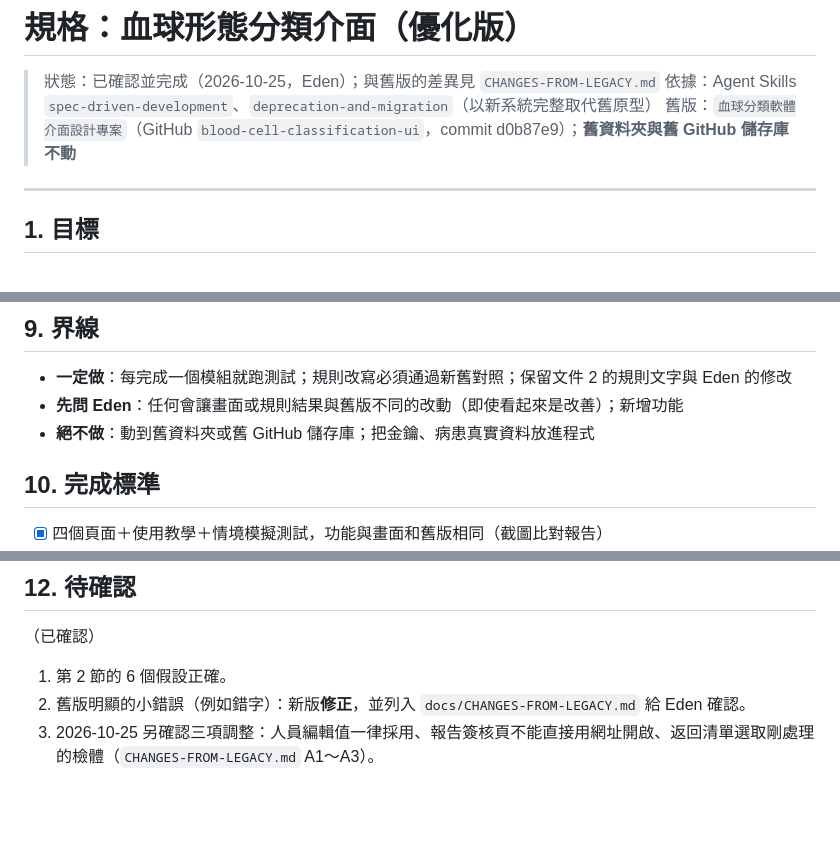
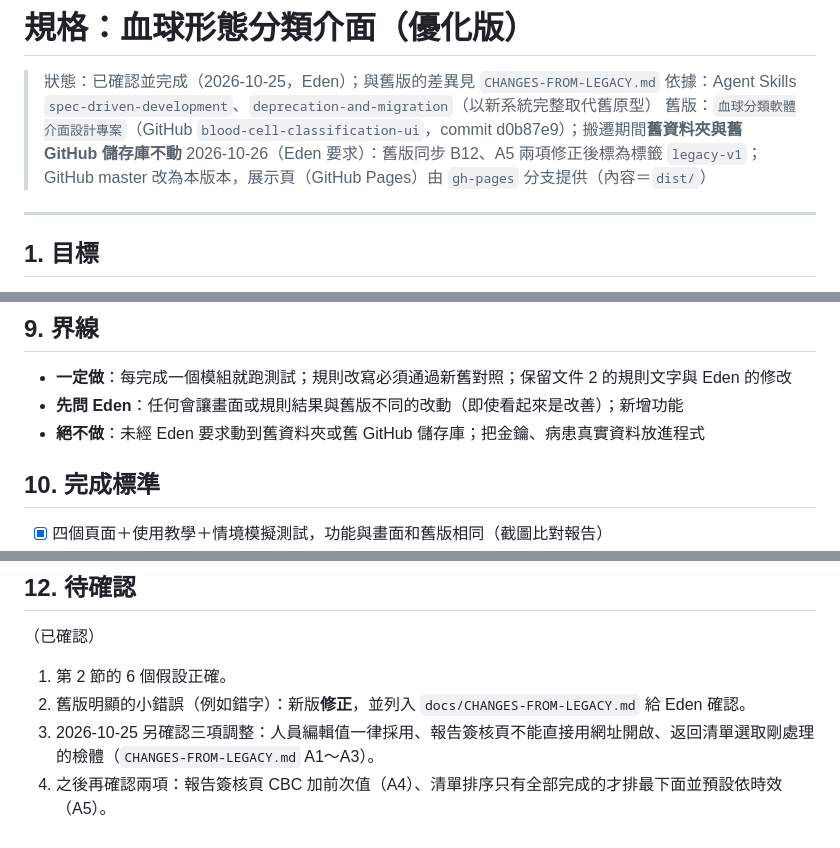
Before and after one commit to lindedeEden/blood-cell-classification-ui, a Markdown page: docs/SPEC.md, 3 parts joined by grey strips. GitHub-like rendering; blank space fills up the shorter version.

Commit message:
docs: SPEC、CHANGES 補上 legacy-v1、GitHub Pages（gh-pages）與 A4、A5
Co-Authored-By: Claude Opus 5.5 <noreply@anthropic.com>
Claude-Session: https://claude.ai/code/session_01KzGKdBz3d8d1vnuGcMNpuP

```diff
--- a/docs/SPEC.md
+++ b/docs/SPEC.md
@@ -2,7 +2,8 @@
 
 > 狀態：已確認並完成（2026-10-25，Eden）；與舊版的差異見 `CHANGES-FROM-LEGACY.md`
 > 依據：Agent Skills `spec-driven-development`、`deprecation-and-migration`（以新系統完整取代舊原型）
-> 舊版：`血球分類軟體介面設計專案`（GitHub `blood-cell-classification-ui`，commit d0b87e9）；**舊資料夾與舊 GitHub 儲存庫不動**
+> 舊版：`血球分類軟體介面設計專案`（GitHub `blood-cell-classification-ui`，commit d0b87e9）；搬遷期間**舊資料夾與舊 GitHub 儲存庫不動**
+> 2026-10-26（Eden 要求）：舊版同步 B12、A5 兩項修正後標為標籤 `legacy-v1`；GitHub master 改為本版本，展示頁（GitHub Pages）由 `gh-pages` 分支提供（內容＝`dist/`）
 
 ---
 
@@ -97,7 +98,7 @@ export function intakeRoute(spec: Specimen): 'Follow-up' | 'Digital Review' {
 
 - **一定做**：每完成一個模組就跑測試；規則改寫必須通過新舊對照；保留文件 2 的規則文字與 Eden 的修改
 - **先問 Eden**：任何會讓畫面或規則結果與舊版不同的改動（即使看起來是改善）；新增功能
-- **絕不做**：動到舊資料夾或舊 GitHub 儲存庫；把金鑰、病患真實資料放進程式
+- **絕不做**：未經 Eden 要求動到舊資料夾或舊 GitHub 儲存庫；把金鑰、病患真實資料放進程式
 
 ## 10. 完成標準
 
@@ -125,3 +126,4 @@ export function intakeRoute(spec: Specimen): 'Follow-up' | 'Digital Review' {
 1. 第 2 節的 6 個假設正確。
 2. 舊版明顯的小錯誤（例如錯字）：新版**修正**，並列入 `docs/CHANGES-FROM-LEGACY.md` 給 Eden 確認。
 3. 2026-10-25 另確認三項調整：人員編輯值一律採用、報告簽核頁不能直接用網址開啟、返回清單選取剛處理的檢體（`CHANGES-FROM-LEGACY.md` A1～A3）。
+4. 之後再確認兩項：報告簽核頁 CBC 加前次值（A4）、清單排序只有全部完成的才排最下面並預設依時效（A5）。
```
Also changed, not shown: docs/CHANGES-FROM-LEGACY.md (+2 -2 lines).
